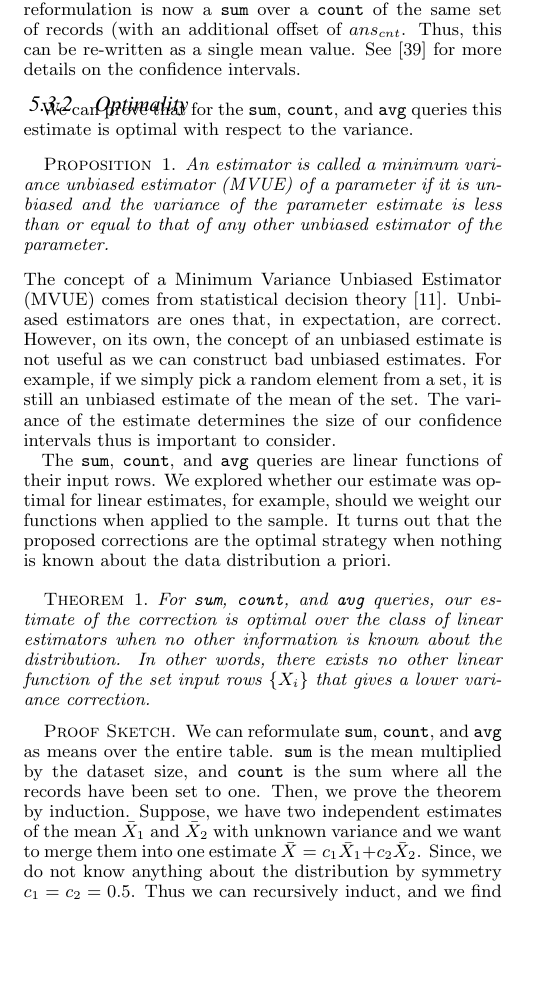
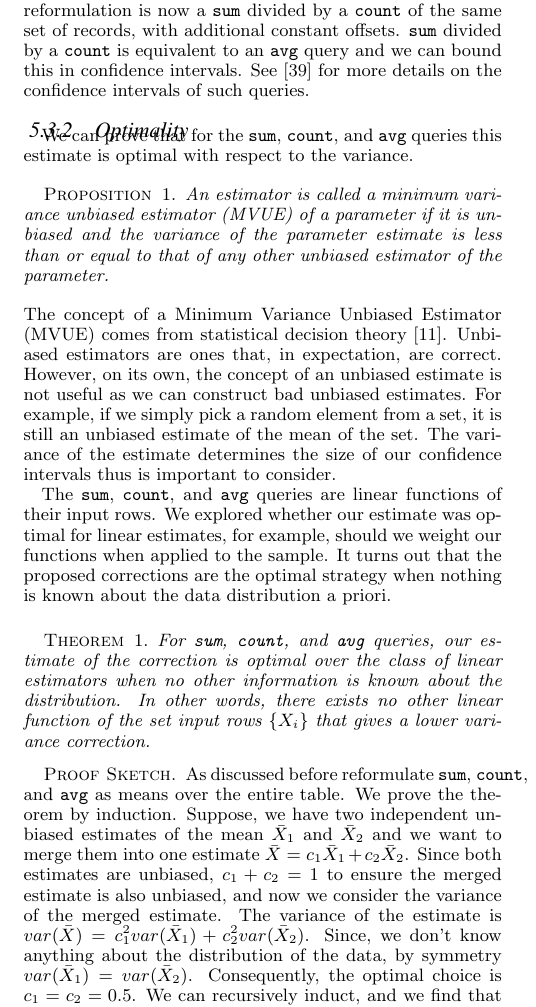
Before and after one commit to sjyk/sampleclean-matview, a LaTeX paper (outline.tex, which reads practical-subsec.tex): part of one column of page 7 of 13, cut so that both start at the same text, the shorter picture padded with empty space. Compiled offline with pdfLaTeX.

Commit message:
Updated some changes

```diff
--- a/practical-subsec.tex
+++ b/practical-subsec.tex
@@ -16,7 +16,12 @@ Using the associativity properties of these queries, we can re-write the correct
 The numerator can be written as a single \sumfunc query, where we move the stale result $\ans_{cnt}\cdot\ans_{avg}$ inside the estimate.
-Next, we notice that the reformulation is now a \sumfunc over a \countfunc of the same set of records (with an additional offset of $ans_{cnt}$.
-Thus, this can be re-written as a single mean value.
-See \cite{wang1999sample} for more details on the confidence intervals.
+The resulting formula gives a correction of the following form:
+\[
+\frac{\sumfunc(data) + A}{\countfunc{data} + B}
+\]
+where A and B are constants.
+Next, we notice that the reformulation is now a \sumfunc divided by a \countfunc of the same set of records, with additional constant offsets.
+\sumfunc divided by a \countfunc is equivalent to an \avgfunc query and we can bound this in confidence intervals.
+See \cite{wang1999sample} for more details on the confidence intervals of such queries.
 
 \subsubsection{Optimality}
 We can prove that for the \sumfunc, \countfunc, and \avgfunc queries this estimate is optimal with respect to the variance.
@@ -38,9 +43,11 @@ For \sumfunc, \countfunc, and \avgfunc queries, our estimate of the correction i
 In other words, there exists no other linear function of the set input rows $\{ X_i \}$ that gives a lower variance correction.
 \end{theorem}
 \begin{proof}[Sketch]
-We can reformulate \sumfunc, \countfunc, and \avgfunc as means over the entire table. \sumfunc is the mean multiplied by the dataset size, and \countfunc
-is the sum where all the records have been set to one. Then, we prove the theorem by induction.
-Suppose, we have two independent estimates of the mean $\bar{X}_1$ and $\bar{X}_2$ with unknown variance and we want to merge them into one estimate $\bar{X} = c_1\bar{X}_1+c_2\bar{X}_2$.
-Since, we do not know anything about the distribution by symmetry $c_1 = c_2 = 0.5$.
-Thus we can recursively induct, and we find that if we do not know the variance of data, as is impossible with new updates, then equally weighting all input rows is optimal.
+As discussed before reformulate \sumfunc, \countfunc, and \avgfunc as means over the entire table. We prove the theorem by induction.
+Suppose, we have two independent unbiased estimates of the mean $\bar{X}_1$ and $\bar{X}_2$ and we want to merge them into one estimate $\bar{X} = c_1\bar{X}_1+c_2\bar{X}_2$.
+Since both estimates are unbiased, $c_1 + c_2 = 1$ to ensure the merged estimate is also unbiased, and now we consider the variance of the merged estimate.
+The variance of the estimate is $var(\bar{X}) = c_1^2var(\bar{X}_1) + c_2^2var(\bar{X}_2)$.
+Since, we don't know anything about the distribution of the data, by symmetry $var(\bar{X}_1) = var(\bar{X}_2)$.
+Consequently, the optimal choice is $c_1=c_2=0.5$.
+We can recursively induct, and we find that if we do not know the variance of data, as is impossible with new updates, then equally weighting all input rows is optimal.
 \end{proof}
```
Also changed, not shown: architecture.tex (+3 -9 lines), introduction.tex (+7 -6 lines), problem_statement.tex (+1 -1 lines), practical-subsec.tex (2 more changed lines).
